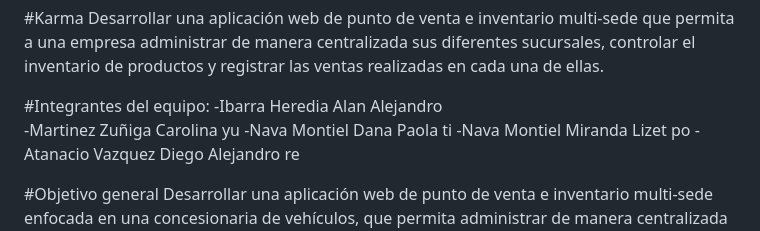
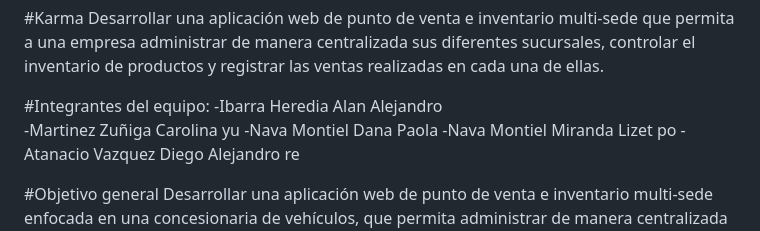
Before and after one commit to k-rozzu/PROYECTO_INTEGRADOR_KARMA, a Markdown page: README.md, the part around the change. Drawn GitHub-style.

Commit message:
Fix team member name in README

```diff
--- a/README.md
+++ b/README.md
@@ -6,7 +6,7 @@ inventario de productos y registrar las ventas realizadas en cada una de ellas.
 #Integrantes del equipo:
 -Ibarra Heredia Alan Alejandro
 -Martinez Zuñiga Carolina yu
--Nava Montiel Dana Paola ti
+-Nava Montiel Dana Paola
 -Nava Montiel Miranda Lizet po
 -Atanacio Vazquez Diego Alejandro re
 
```
